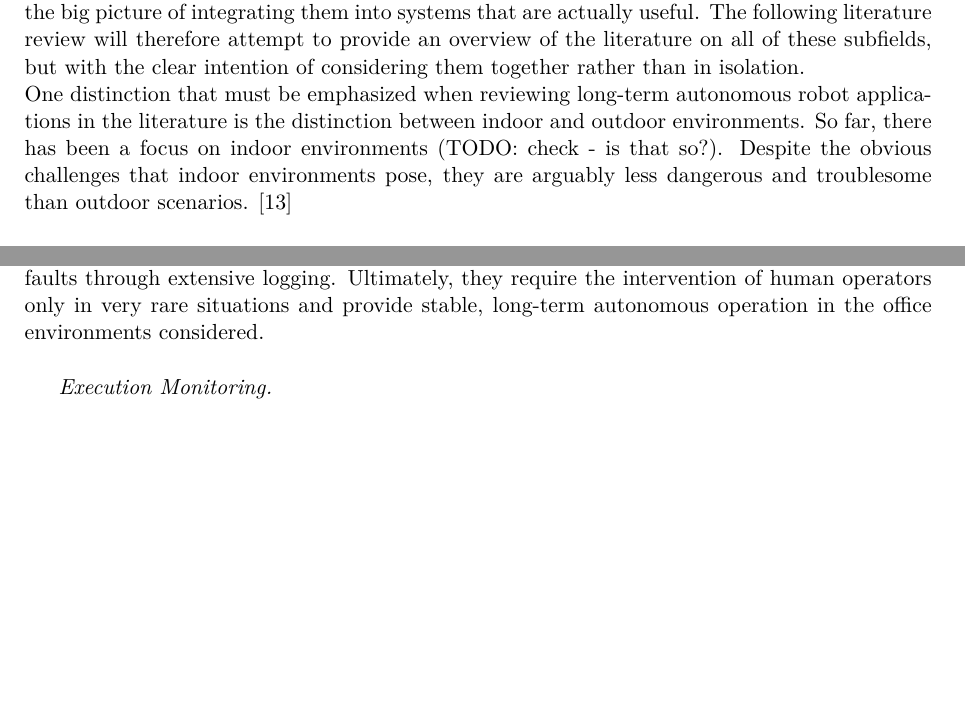
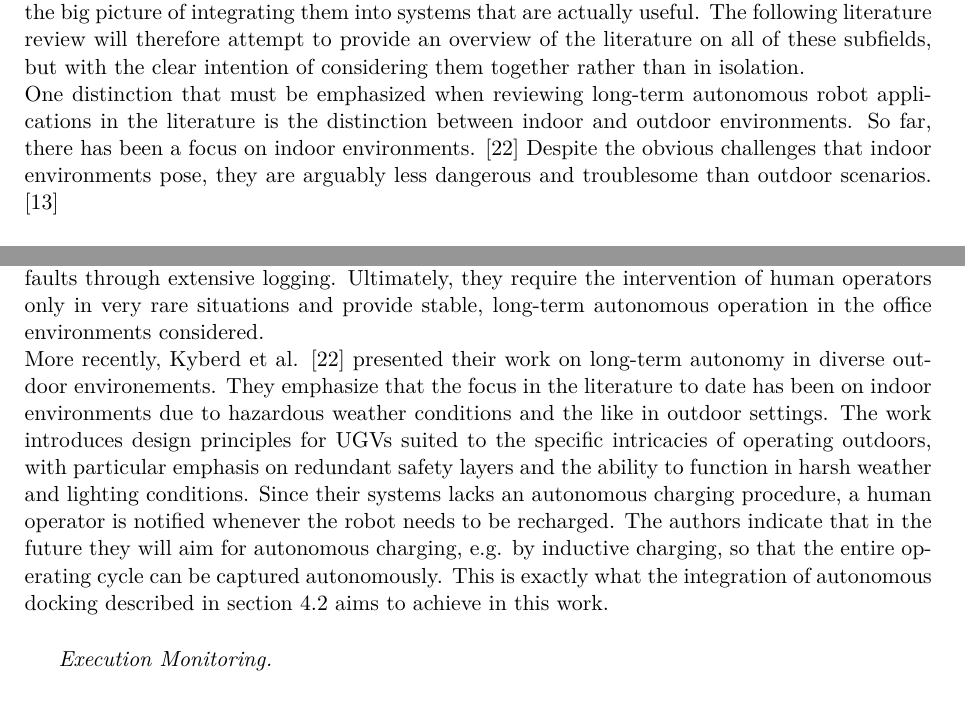
Before and after one commit to tbohne/msc, a LaTeX thesis (thesis/thesis.tex): two parts of pages 12 and 14 of 81, joined at a grey line, cut so that both start at the same text, the shorter picture padded with empty space. Compiled offline with pdfLaTeX.

Commit message:
extend lit rev

```diff
--- a/thesis/thesis.tex
+++ b/thesis/thesis.tex
@@ -175,7 +175,7 @@ mobility, plant monitoring) can be considered and researched in isolation, which
 these aspects in combination and to focus on the big picture of integrating them into systems that are actually useful. The following literature review will therefore attempt to
 provide an overview of the literature on all of these subfields, but with the clear intention of considering them together rather than in isolation.\newline
 One distinction that must be emphasized when reviewing long-term autonomous robot applications in the literature is the distinction between indoor and outdoor environments.
-So far, there has been a focus on indoor environments (TODO: check - is that so?). Despite the obvious challenges that indoor environments pose, they are arguably less dangerous and
+So far, there has been a focus on indoor environments. \cite{Kyberd:2021} Despite the obvious challenges that indoor environments pose, they are arguably less dangerous and
 troublesome than outdoor scenarios. \cite{Hawes:2017}\newline
 
 \textit{Long-Term Autonomy.}\newline
@@ -228,6 +228,12 @@ for extended periods of time. They emphasize the need for execution monitoring,
 requests to human operators as needed. A particular focus of the work is on the robustness of the systems and understanding the nature of faults through extensive logging.
 Ultimately, they require the intervention of human operators only in very rare situations and provide stable, long-term autonomous operation in the office environments considered.
 \newline
+More recently, Kyberd et al. \cite{Kyberd:2021} presented their work on long-term autonomy in diverse outdoor environements. They emphasize that the focus in the literature to date
+has been on indoor environments due to hazardous weather conditions and the like in outdoor settings. The work introduces design principles for UGVs suited to the specific
+intricacies of operating outdoors, with particular emphasis on redundant safety layers and the ability to function in harsh weather and lighting conditions. Since their systems
+lacks an autonomous charging procedure, a human operator is notified whenever the robot needs to be recharged. The authors indicate that in the future they will aim for autonomous
+charging, e.g. by inductive charging, so that the entire operating cycle can be captured autonomously. This is exactly what the integration of autonomous docking described in section
+\ref{sec:docking_solution} aims to achieve in this work.\newline
 
 \textit{Execution Monitoring.}\newline
 
```
Also changed, not shown: thesis/papers.bib (+9 -0 lines).
